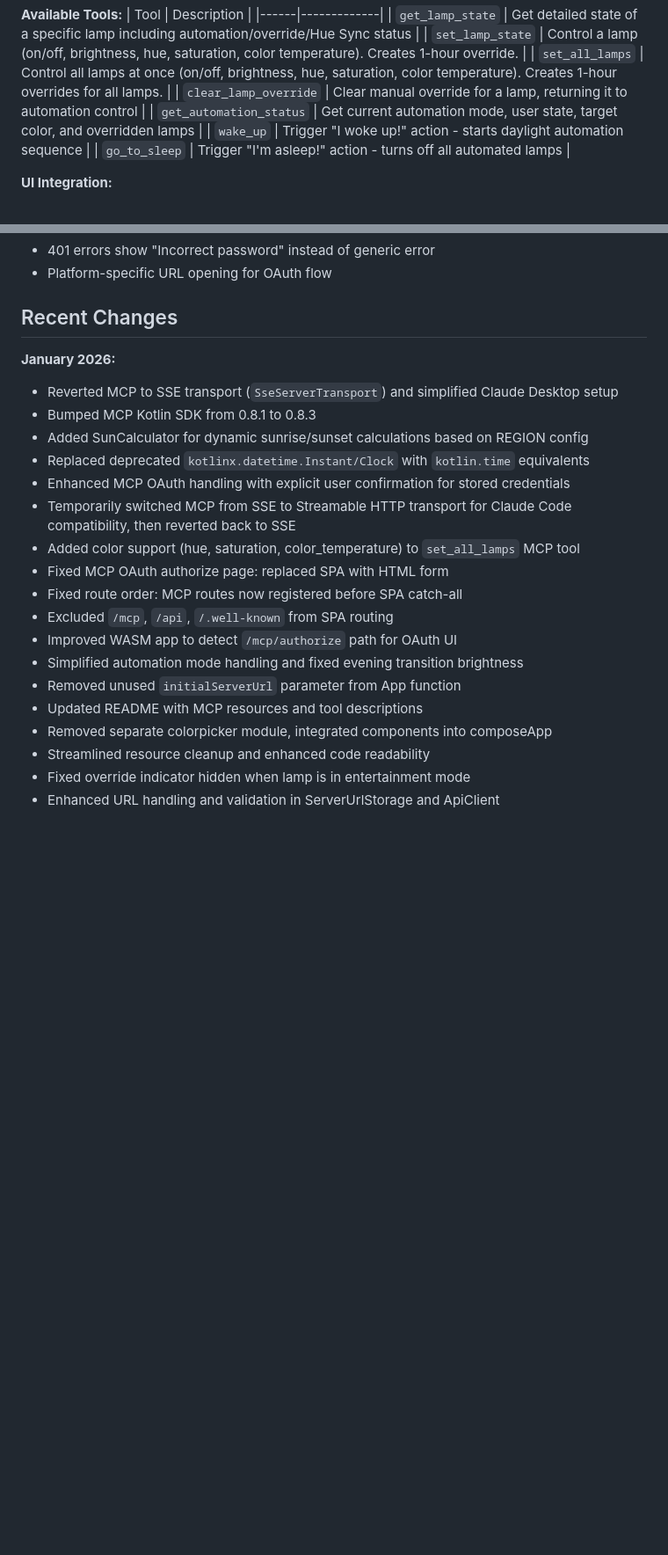
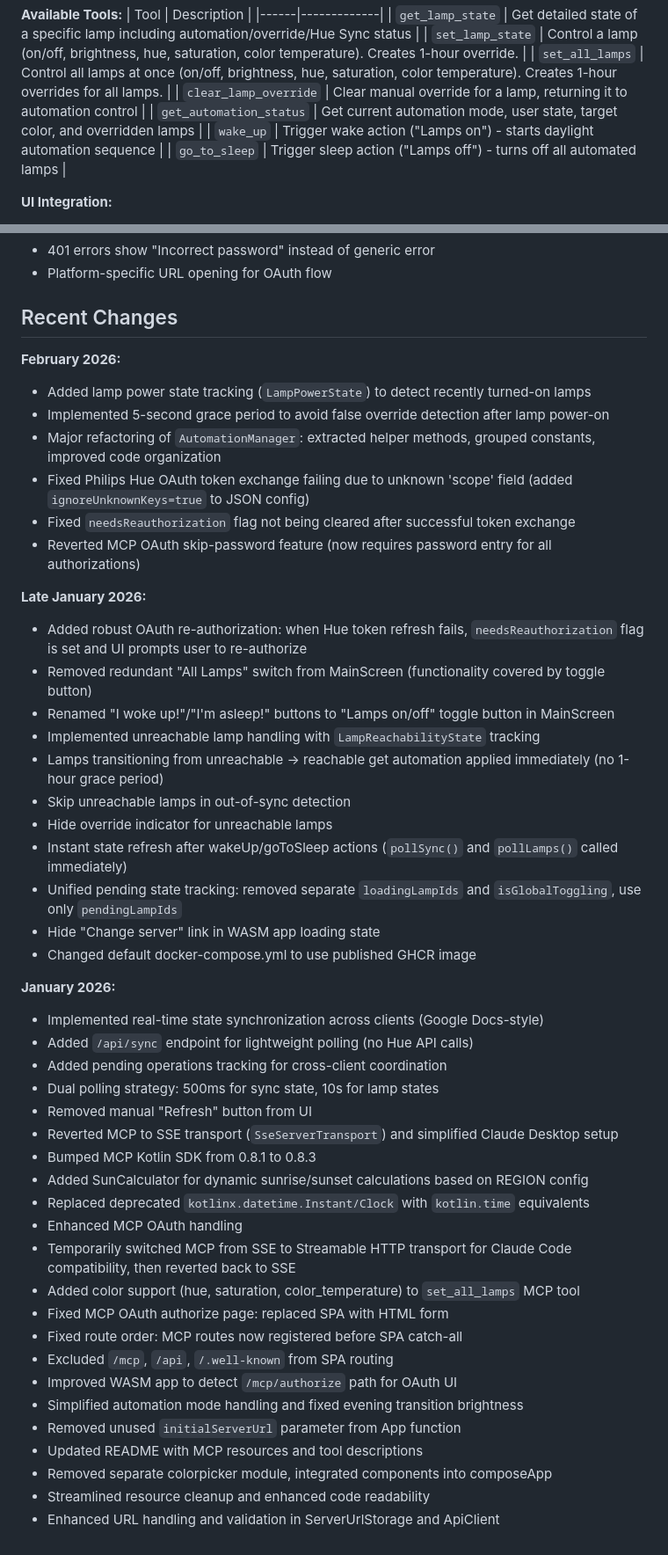
Before and after one commit to CommanderTvis/hue-manager, a Markdown page: AGENTS.md, 2 parts joined by grey strips. Shown at 88% size. Drawn GitHub-style; blank space fills up the shorter version.

```diff
--- a/AGENTS.md
+++ b/AGENTS.md
@@ -161,8 +167,8 @@ The server exposes an MCP endpoint for integration with MCP clients via HTTP OAu
 | `set_all_lamps` | Control all lamps at once (on/off, brightness, hue, saturation, color temperature). Creates 1-hour overrides for all lamps. |
 | `clear_lamp_override` | Clear manual override for a lamp, returning it to automation control |
 | `get_automation_status` | Get current automation mode, user state, target color, and overridden lamps |
-| `wake_up` | Trigger "I woke up!" action - starts daylight automation sequence |
-| `go_to_sleep` | Trigger "I'm asleep!" action - turns off all automated lamps |
+| `wake_up` | Trigger wake action ("Lamps on") - starts daylight automation sequence |
+| `go_to_sleep` | Trigger sleep action ("Lamps off") - turns off all automated lamps |
 
 **UI Integration:**
 - Main screen includes "MCP" button that opens a dialog with the connector URL
@@ -368,12 +401,38 @@ hue-manager/
 
 ## Recent Changes
 
+**February 2026:**
+- Added lamp power state tracking (`LampPowerState`) to detect recently turned-on lamps
+- Implemented 5-second grace period to avoid false override detection after lamp power-on
+- Major refactoring of `AutomationManager`: extracted helper methods, grouped constants, improved code organization
+- Fixed Philips Hue OAuth token exchange failing due to unknown 'scope' field (added `ignoreUnknownKeys=true` to JSON config)
+- Fixed `needsReauthorization` flag not being cleared after successful token exchange
+- Reverted MCP OAuth skip-password feature (now requires password entry for all authorizations)
+
+**Late January 2026:**
+- Added robust OAuth re-authorization: when Hue token refresh fails, `needsReauthorization` flag is set and UI prompts user to re-authorize
+- Removed redundant "All Lamps" switch from MainScreen (functionality covered by toggle button)
+- Renamed "I woke up!"/"I'm asleep!" buttons to "Lamps on/off" toggle button in MainScreen
+- Implemented unreachable lamp handling with `LampReachabilityState` tracking
+- Lamps transitioning from unreachable → reachable get automation applied immediately (no 1-hour grace period)
+- Skip unreachable lamps in out-of-sync detection
+- Hide override indicator for unreachable lamps
+- Instant state refresh after wakeUp/goToSleep actions (`pollSync()` and `pollLamps()` called immediately)
+- Unified pending state tracking: removed separate `loadingLampIds` and `isGlobalToggling`, use only `pendingLampIds`
+- Hide "Change server" link in WASM app loading state
+- Changed default docker-compose.yml to use published GHCR image
+
 **January 2026:**
+- Implemented real-time state synchronization across clients (Google Docs-style)
+- Added `/api/sync` endpoint for lightweight polling (no Hue API calls)
+- Added pending operations tracking for cross-client coordination
+- Dual polling strategy: 500ms for sync state, 10s for lamp states
+- Removed manual "Refresh" button from UI
 - Reverted MCP to SSE transport (`SseServerTransport`) and simplified Claude Desktop setup
 - Bumped MCP Kotlin SDK from 0.8.1 to 0.8.3
 - Added SunCalculator for dynamic sunrise/sunset calculations based on REGION config
 - Replaced deprecated `kotlinx.datetime.Instant/Clock` with `kotlin.time` equivalents
-- Enhanced MCP OAuth handling with explicit user confirmation for stored credentials
+- Enhanced MCP OAuth handling
 - Temporarily switched MCP from SSE to Streamable HTTP transport for Claude Code compatibility, then reverted back to SSE
 - Added color support (hue, saturation, color_temperature) to `set_all_lamps` MCP tool
 - Fixed MCP OAuth authorize page: replaced SPA with HTML form
@@ -385,5 +444,4 @@ hue-manager/
 - Updated README with MCP resources and tool descriptions
 - Removed separate colorpicker module, integrated components into composeApp
 - Streamlined resource cleanup and enhanced code readability
-- Fixed override indicator hidden when lamp is in entertainment mode
 - Enhanced URL handling and validation in ServerUrlStorage and ApiClient
```
Also changed, not shown: other parts of AGENTS.md (+39 -6 lines), CLAUDE.md (+31 -14 lines), README.md (+6 -6 lines).
